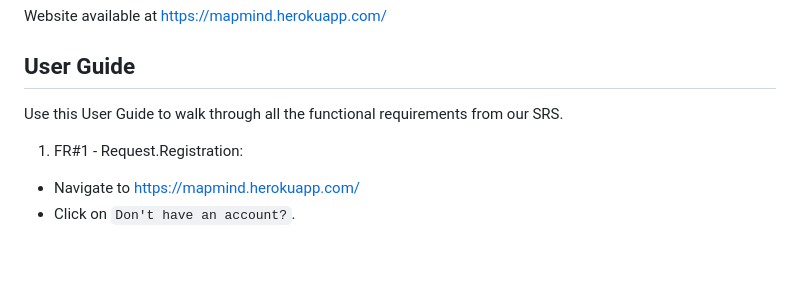
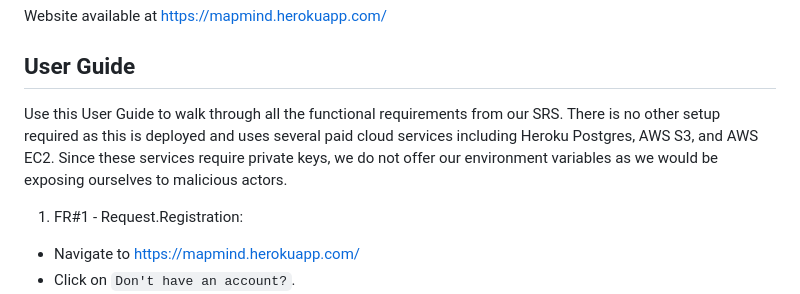
Before and after one commit to martinwrudolf/mapmind, a Markdown page: README.md, the part around the change. Rendered like a GitHub page; blank space fills up the shorter version.

```diff
--- a/README.md
+++ b/README.md
@@ -5,7 +5,7 @@ Capstone Project for Group 6 in ECE 493 W2023 at the University of Alberta
 Website available at https://mapmind.herokuapp.com/
 
 ## User Guide
-Use this User Guide to walk through all the functional requirements from our SRS.
+Use this User Guide to walk through all the functional requirements from our SRS. There is no other setup required as this is deployed and uses several paid cloud services including Heroku Postgres, AWS S3, and AWS EC2. Since these services require private keys, we do not offer our environment variables as we would be exposing ourselves to malicious actors.
 
 1. FR#1 - Request.Registration:
  - Navigate to https://mapmind.herokuapp.com/
```
